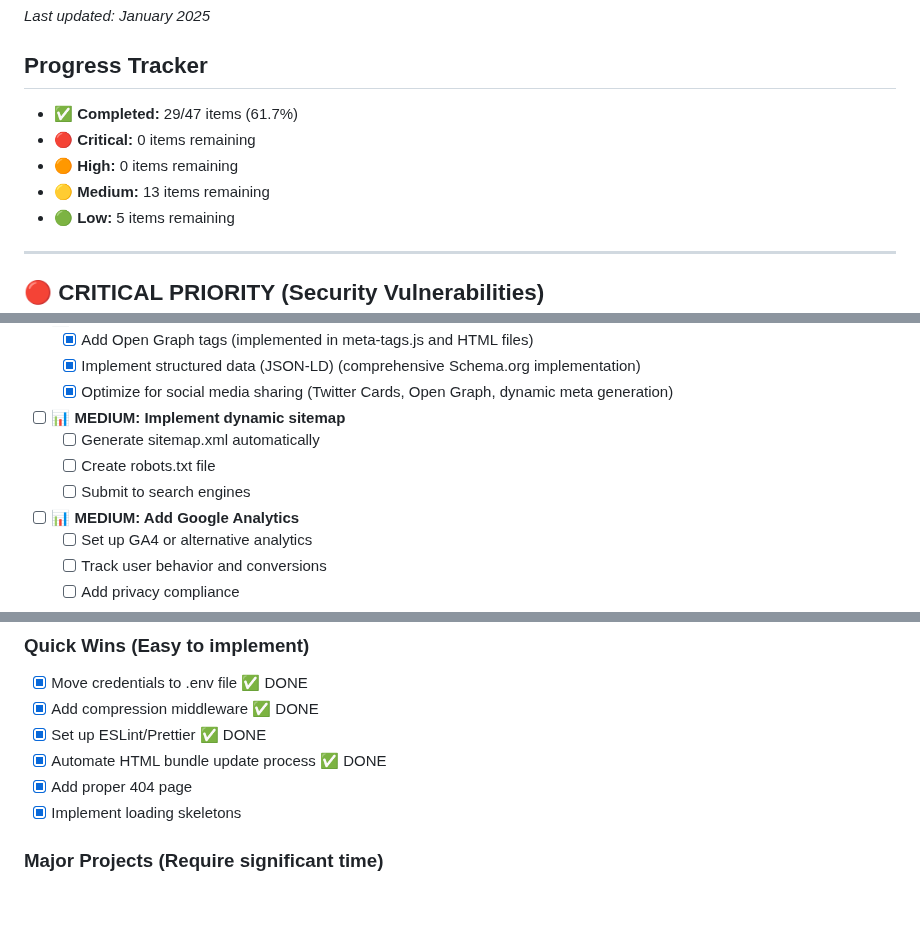
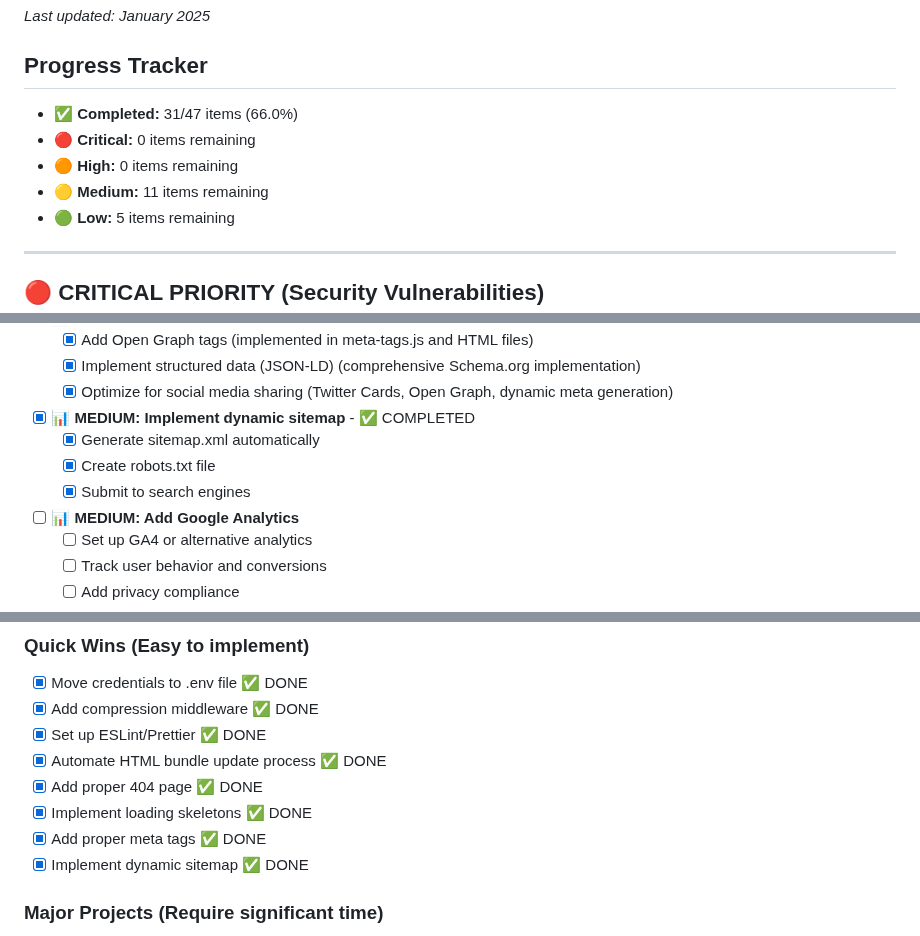
Before and after one commit to itsmeboris/evgenia-art-portfolio, a Markdown page: TODO.md, 3 parts joined by grey strips. GitHub-like rendering; blank space fills up the shorter version.

Commit message:
📝 Update TODO.md with completed implementations
- Mark dynamic sitemap generation as completed
- Update progress tracker: 31/47 items (66.0%) completed
- Update totals in footer
- All critical and high priority items now completed

```diff
--- a/TODO.md
+++ b/TODO.md
@@ -4,10 +4,10 @@ _Last updated: January 2025_
 
 ## Progress Tracker
 
-- ✅ **Completed:** 29/47 items (61.7%)
+- ✅ **Completed:** 31/47 items (66.0%)
 - 🔴 **Critical:** 0 items remaining
 - 🟠 **High:** 0 items remaining
-- 🟡 **Medium:** 13 items remaining
+- 🟡 **Medium:** 11 items remaining
 - 🟢 **Low:** 5 items remaining
 
 ---
@@ -196,10 +196,10 @@ _Last updated: January 2025_
   - [x] Implement structured data (JSON-LD) (comprehensive Schema.org implementation)
   - [x] Optimize for social media sharing (Twitter Cards, Open Graph, dynamic meta generation)
 
-- [ ] **📊 MEDIUM: Implement dynamic sitemap**
-  - [ ] Generate sitemap.xml automatically
-  - [ ] Create robots.txt file
-  - [ ] Submit to search engines
+- [x] **📊 MEDIUM: Implement dynamic sitemap** - ✅ COMPLETED
+  - [x] Generate sitemap.xml automatically
+  - [x] Create robots.txt file
+  - [x] Submit to search engines
 
 - [ ] **📊 MEDIUM: Add Google Analytics**
   - [ ] Set up GA4 or alternative analytics
@@ -292,8 +292,10 @@ _Last updated: January 2025_
 - [x] Add compression middleware ✅ DONE
 - [x] Set up ESLint/Prettier ✅ DONE
 - [x] Automate HTML bundle update process ✅ DONE
-- [x] Add proper 404 page
-- [x] Implement loading skeletons
+- [x] Add proper 404 page ✅ DONE
+- [x] Implement loading skeletons ✅ DONE
+- [x] Add proper meta tags ✅ DONE
+- [x] Implement dynamic sitemap ✅ DONE
 
 ### Major Projects (Require significant time)
 
```
Also changed, not shown: other parts of TODO.md (+1 -1 lines).
